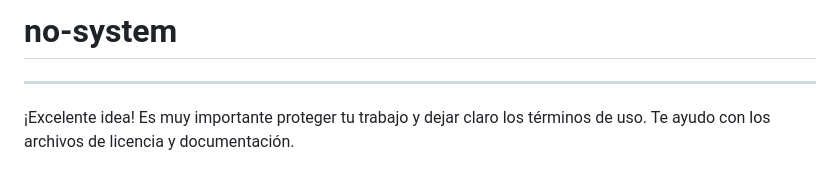
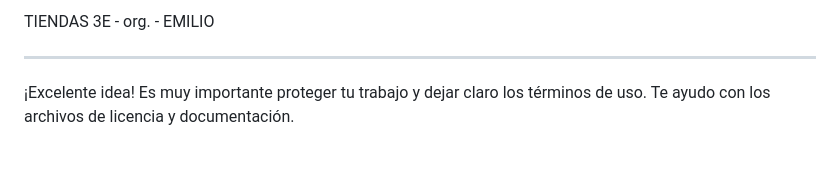
Before and after one commit to Tiendas3E/home, a Markdown page: README.md, the part around the change. Rendered like a GitHub page.

```diff
--- a/README.md
+++ b/README.md
@@ -1,4 +1,4 @@
-# no-system
+TIENDAS 3E -  org. -  EMILIO
 
 ----------
 
```
